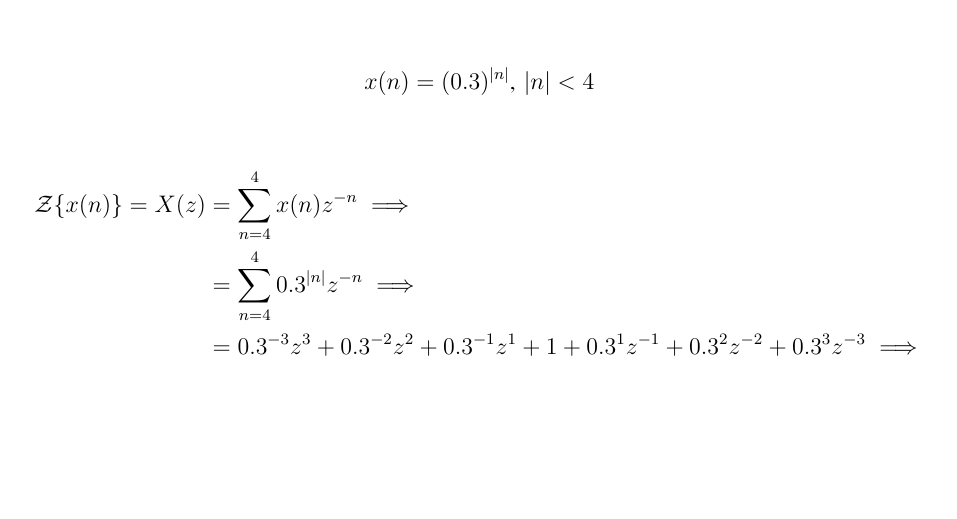
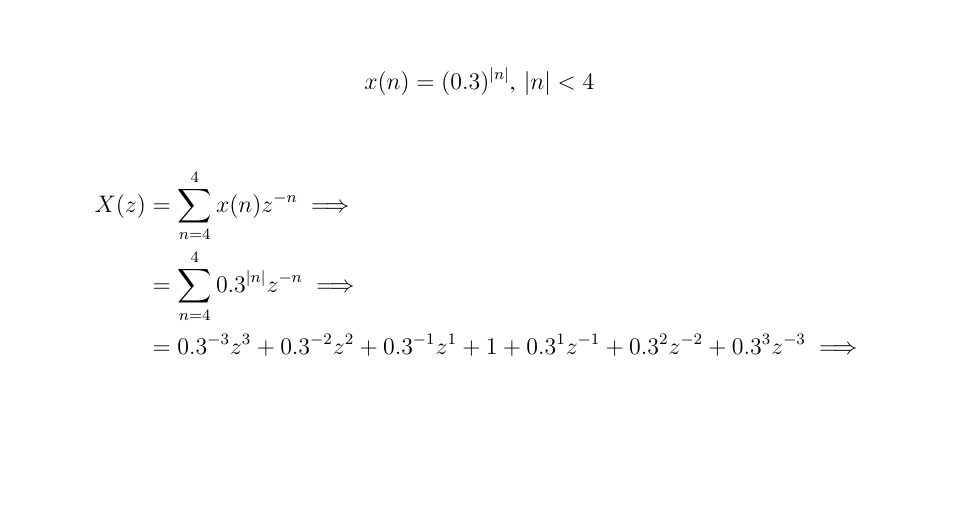
Before and after one commit to mzamayias/uni-work, a LaTeX problem sheet (theory/assignments/assign_3-5000/assign_3-5000.tex): part of page 3 of 4, cut so that both start at the same text. Compiled offline with XeLaTeX.

Commit message:
updated assignment 3 of theory

```diff
--- a/theory/assignments/assign_3-5000/assign_3-5000.tex
+++ b/theory/assignments/assign_3-5000/assign_3-5000.tex
@@ -76,9 +76,9 @@
 
 \begin{equation*}
     \begin{aligned}
-        \mathcal{Z}\{ x(n) \} = X(z) & = \sum_{n = 4}^{ 4 } x(n)z^{-n} \implies                                                                           \\
-                                     & = \sum_{n = 4}^{ 4 } 0.3^{|n|} z^{-n} \implies                                                                     \\
-                                     & = 0.3^{-3} z^{3} + 0.3^{-2} z^{2} + 0.3^{-1} z^{1} + 1 + 0.3^{1} z^{-1} + 0.3^{2} z^{-2} + 0.3^{3} z^{-3} \implies \\
+        X(z) & = \sum_{n = 4}^{ 4 } x(n)z^{-n} \implies                                                                           \\
+             & = \sum_{n = 4}^{ 4 } 0.3^{|n|} z^{-n} \implies                                                                     \\
+             & = 0.3^{-3} z^{3} + 0.3^{-2} z^{2} + 0.3^{-1} z^{1} + 1 + 0.3^{1} z^{-1} + 0.3^{2} z^{-2} + 0.3^{3} z^{-3} \implies \\
     \end{aligned}
 \end{equation*}
 
```
Also changed, not shown: theory/assignments/assign_3-5000/assign_3-5000.pdf.
